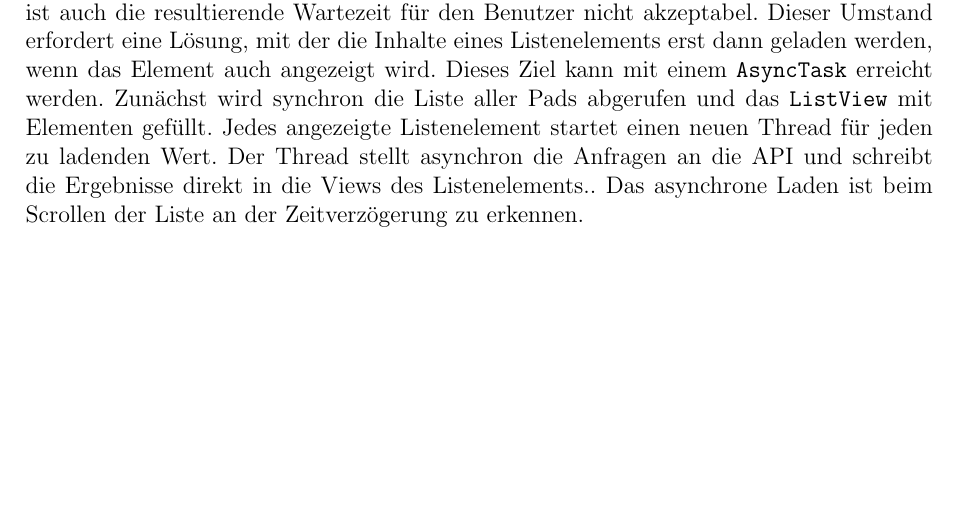
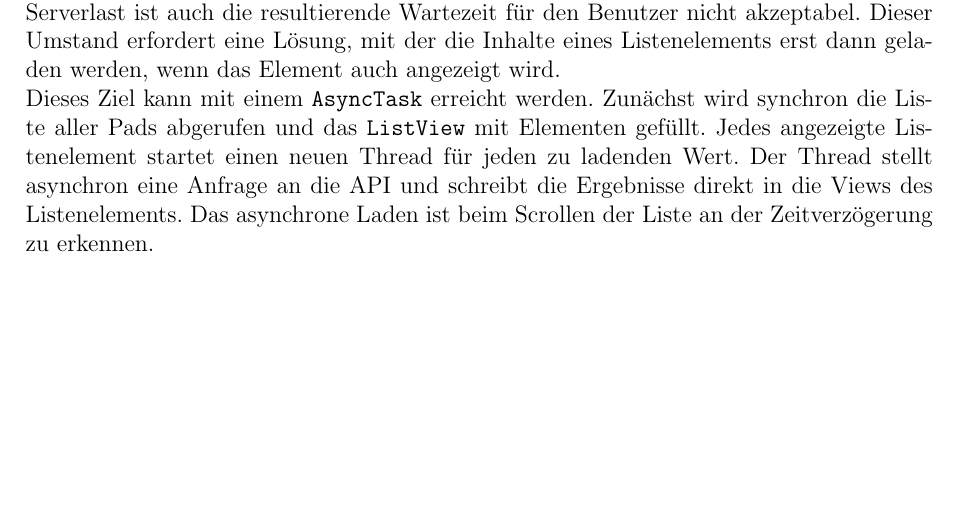
Before and after one commit to EtherApp/EtherAppDoc, a LaTeX document (doc/EtherAppDokumentation.tex, which reads doc/inhalt.tex): part of page 6 of 8, cut so that both start at the same text. Compiled offline with pdfLaTeX.

Commit message:
asynctask weiter

```diff
--- a/doc/inhalt.tex
+++ b/doc/inhalt.tex
@@ -72,8 +72,8 @@ Um eine komplette Padliste inklusive der Metadaten zu jedem Pad abzurufen, sind
 
 Für jedes Pad sind also drei HTTP-Anfragen abzusetzen.
 Bei einem Volumen von 300 Pads sind damit 901 HTTP-Anfragen nötig, um alle Daten der Padliste abzurufen, auch wenn der Benutzer diese zunächst gar nicht benötigt! Neben der dadurch ausgelösten Serverlast ist auch die resultierende Wartezeit für den Benutzer nicht akzeptabel.
-Dieser Umstand erfordert eine Lösung, mit der die Inhalte eines Listenelements erst dann geladen werden, wenn das Element auch angezeigt wird.
+Dieser Umstand erfordert eine Lösung, mit der die Inhalte eines Listenelements erst dann geladen werden, wenn das Element auch angezeigt wird.\\
 Dieses Ziel kann mit einem \texttt{AsyncTask} erreicht werden.
 Zunächst wird synchron die Liste aller Pads abgerufen und das \texttt{ListView} mit Elementen gefüllt. Jedes angezeigte Listenelement startet einen neuen Thread für jeden zu ladenden Wert.
-Der Thread stellt asynchron die Anfragen an die API und schreibt die Ergebnisse direkt in die Views des Listenelements..
+Der Thread stellt asynchron eine Anfrage an die API und schreibt die Ergebnisse direkt in die Views des Listenelements.
 Das asynchrone Laden ist beim Scrollen der Liste an der Zeitverzögerung zu erkennen.
```
Also changed, not shown: doc/EtherAppDokumentation.pdf.
